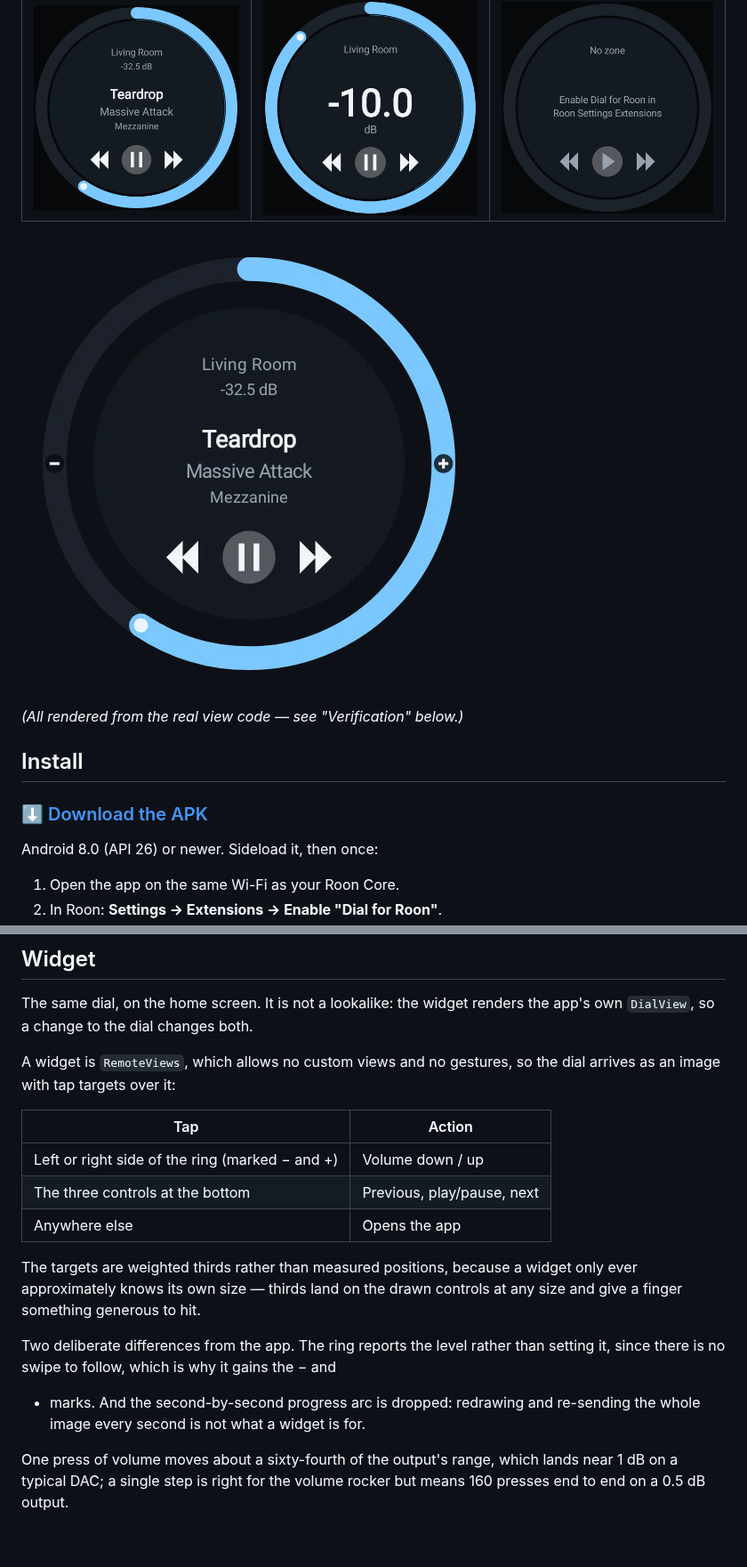
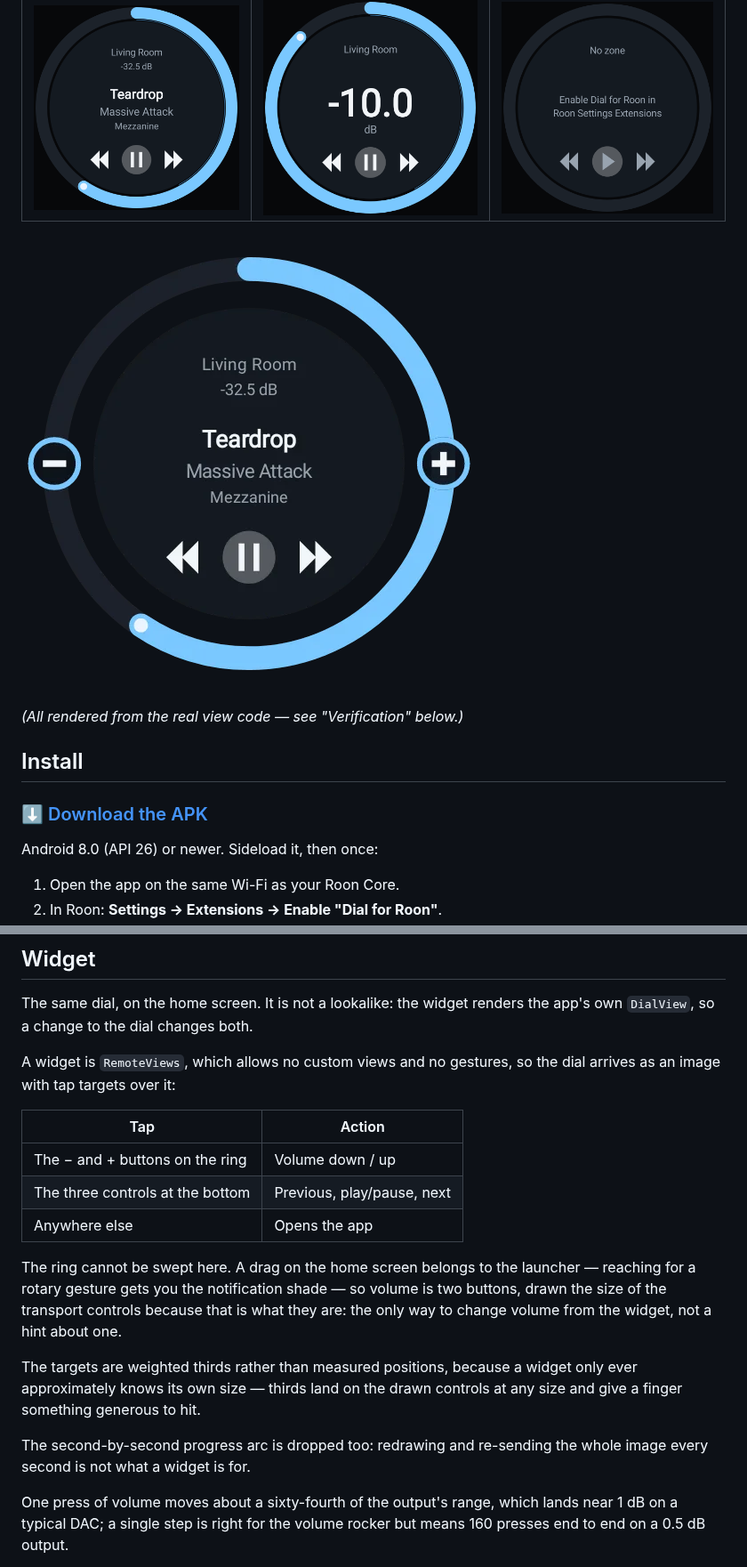
Before and after one commit to meltface-80/Dial-for-Roon, a Markdown page: README.md, 2 parts joined by grey strips. Shown at 89% size. Rendered like a GitHub page; pictures changed too: docs/preview/widget.png; blank space fills up the shorter version.

```diff
--- a/README.md
+++ b/README.md
@@ -67,18 +67,22 @@ dial arrives as an image with tap targets over it:
 
 | Tap | Action |
 |---|---|
-| Left or right side of the ring (marked − and +) | Volume down / up |
+| The − and + buttons on the ring | Volume down / up |
 | The three controls at the bottom | Previous, play/pause, next |
 | Anywhere else | Opens the app |
+
+The ring cannot be swept here. A drag on the home screen belongs to the
+launcher — reaching for a rotary gesture gets you the notification shade — so
+volume is two buttons, drawn the size of the transport controls because that is
+what they are: the only way to change volume from the widget, not a hint about
+one.
 
 The targets are weighted thirds rather than measured positions, because a
 widget only ever approximately knows its own size — thirds land on the drawn
 controls at any size and give a finger something generous to hit.
 
-Two deliberate differences from the app. The ring reports the level rather than
-setting it, since there is no swipe to follow, which is why it gains the − and
-+ marks. And the second-by-second progress arc is dropped: redrawing and
-re-sending the whole image every second is not what a widget is for.
+The second-by-second progress arc is dropped too: redrawing and re-sending the
+whole image every second is not what a widget is for.
 
 One press of volume moves about a sixty-fourth of the output's range, which
 lands near 1 dB on a typical DAC; a single step is right for the volume rocker
```
Also changed, not shown: other parts of README.md (+1 -1 lines), 7 other files.
